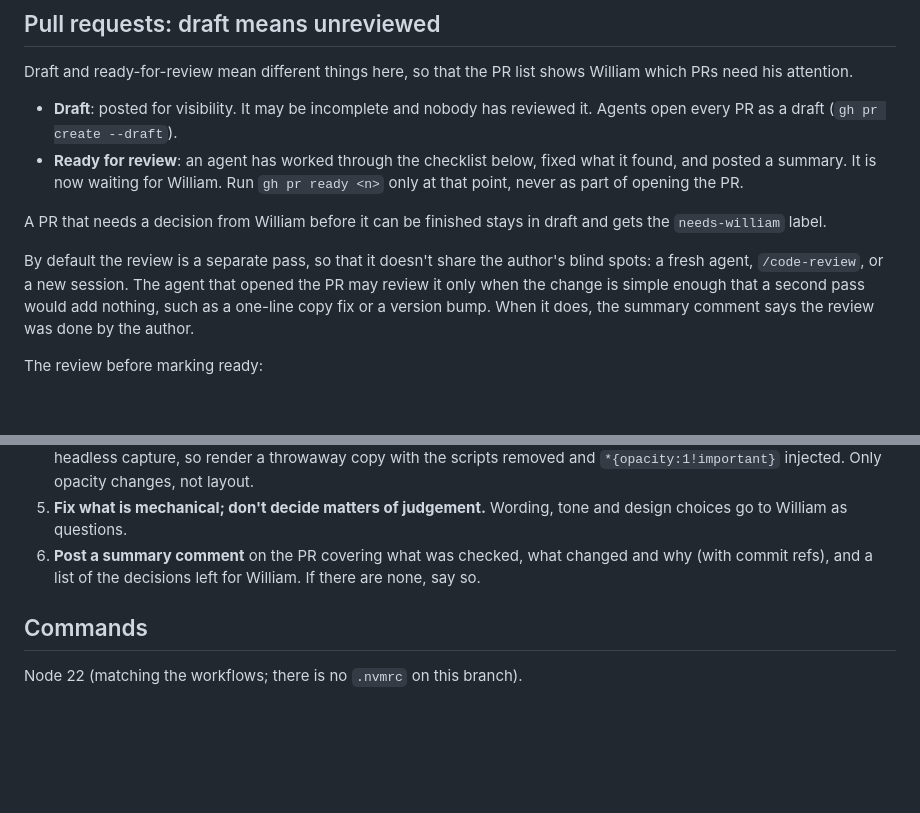
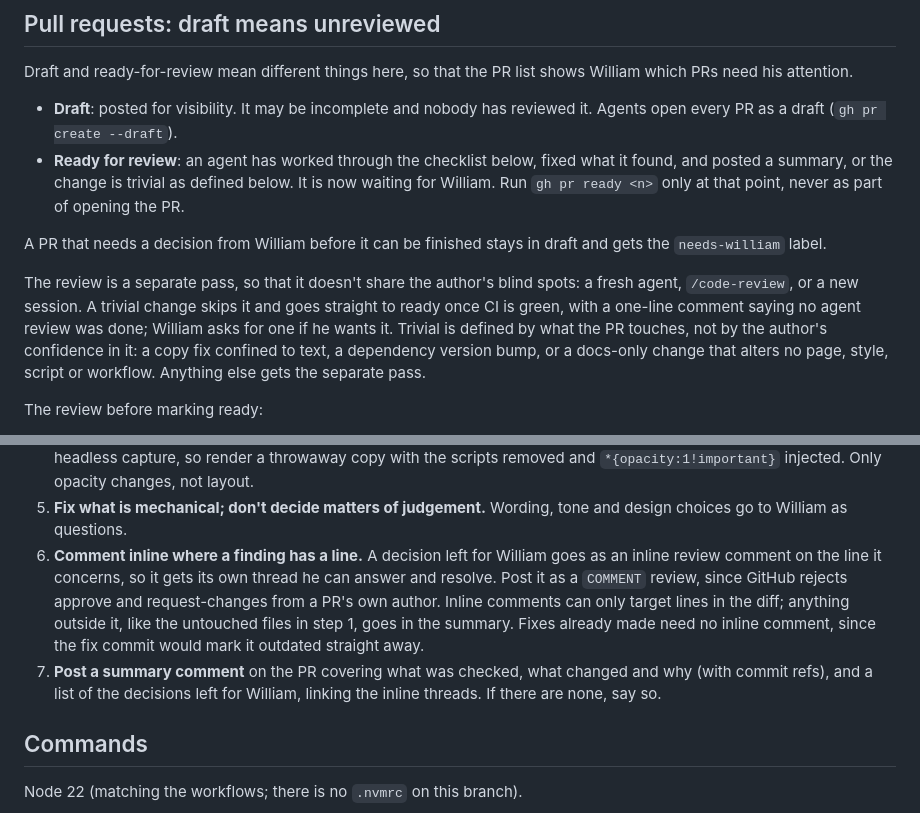
Before and after one commit to laywill/laywill.github.io, a Markdown page: CLAUDE.md, 2 parts joined by grey strips. GitHub-like rendering; blank space fills up the shorter version.

Commit message:
docs: skip agent review for trivial PRs and put line findings inline
Co-Authored-By: Claude Opus 5 <noreply@anthropic.com>

```diff
--- a/CLAUDE.md
+++ b/CLAUDE.md
@@ -30,11 +30,11 @@ Conventions: branches `<type>/<issue-number>-<slug>` (e.g. `fix/71-footer-layout
 Draft and ready-for-review mean different things here, so that the PR list shows William which PRs need his attention.
 
 - **Draft**: posted for visibility. It may be incomplete and nobody has reviewed it. Agents open every PR as a draft (`gh pr create --draft`).
-- **Ready for review**: an agent has worked through the checklist below, fixed what it found, and posted a summary. It is now waiting for William. Run `gh pr ready <n>` only at that point, never as part of opening the PR.
+- **Ready for review**: an agent has worked through the checklist below, fixed what it found, and posted a summary, or the change is trivial as defined below. It is now waiting for William. Run `gh pr ready <n>` only at that point, never as part of opening the PR.
 
 A PR that needs a decision from William before it can be finished stays in draft and gets the `needs-william` label.
 
-By default the review is a separate pass, so that it doesn't share the author's blind spots: a fresh agent, `/code-review`, or a new session. The agent that opened the PR may review it only when the change is simple enough that a second pass would add nothing, such as a one-line copy fix or a version bump. When it does, the summary comment says the review was done by the author.
+The review is a separate pass, so that it doesn't share the author's blind spots: a fresh agent, `/code-review`, or a new session. A trivial change skips it and goes straight to ready once CI is green, with a one-line comment saying no agent review was done; William asks for one if he wants it. Trivial is defined by what the PR touches, not by the author's confidence in it: a copy fix confined to text, a dependency version bump, or a docs-only change that alters no page, style, script or workflow. Anything else gets the separate pass.
 
 The review before marking ready:
 
@@ -43,7 +43,8 @@ The review before marking ready:
 3. **CI** is green on the head commit, MegaLinter included.
 4. **Rendering**, for anything that changes what a page looks like. Check at desktop and at phone width (375px). Headless Chrome will not size its window below roughly 500px, so a `--window-size=400,…` screenshot shows clipping that isn't real. Render the page inside a 375px `<iframe>` instead. The scroll-in fades leave off-screen content invisible in a headless capture, so render a throwaway copy with the scripts removed and `*{opacity:1!important}` injected. Only opacity changes, not layout.
 5. **Fix what is mechanical; don't decide matters of judgement.** Wording, tone and design choices go to William as questions.
-6. **Post a summary comment** on the PR covering what was checked, what changed and why (with commit refs), and a list of the decisions left for William. If there are none, say so.
+6. **Comment inline where a finding has a line.** A decision left for William goes as an inline review comment on the line it concerns, so it gets its own thread he can answer and resolve. Post it as a `COMMENT` review, since GitHub rejects approve and request-changes from a PR's own author. Inline comments can only target lines in the diff; anything outside it, like the untouched files in step 1, goes in the summary. Fixes already made need no inline comment, since the fix commit would mark it outdated straight away.
+7. **Post a summary comment** on the PR covering what was checked, what changed and why (with commit refs), and a list of the decisions left for William, linking the inline threads. If there are none, say so.
 
 ## Commands
 
```
